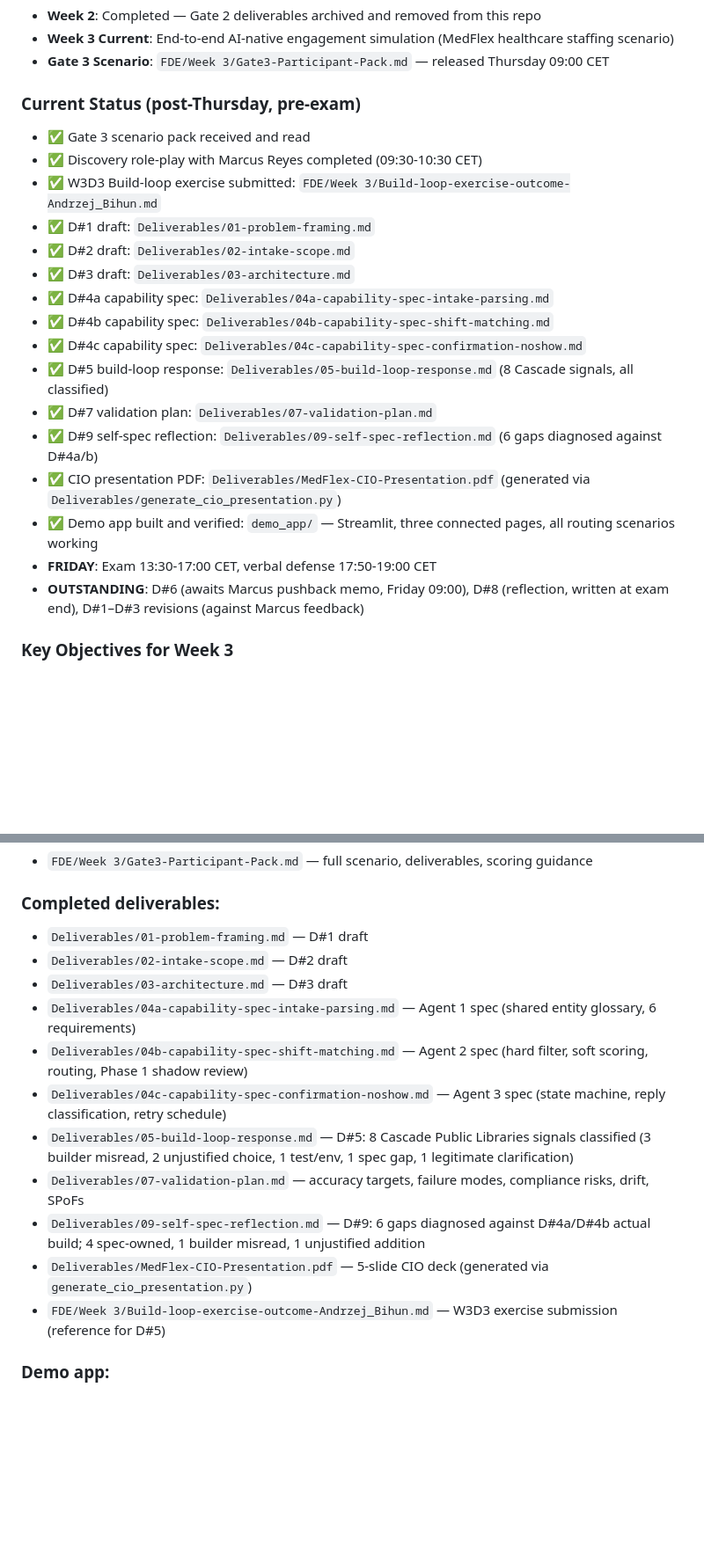
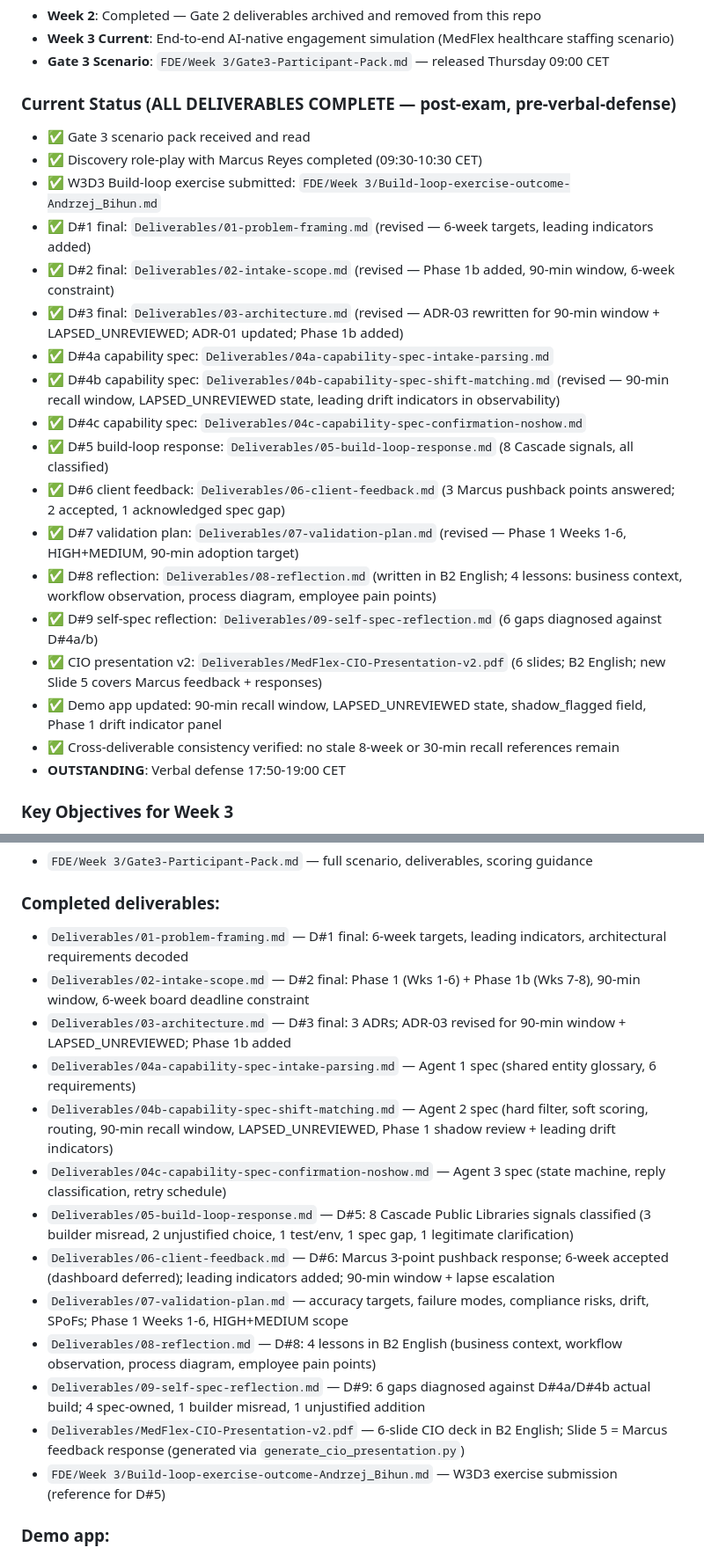
Before and after one commit to andrew-git-account/FDE_Week3Gateway, a Markdown page: CLAUDE.md, 2 parts joined by grey strips. Shown at 88% size. Rendered like a GitHub page; blank space fills up the shorter version.

Commit message:
final changes in CLAUDE.md

```diff
--- a/CLAUDE.md
+++ b/CLAUDE.md
@@ -11,23 +11,25 @@ This is an FDE (Full-Delivery Engineer) learning program repository for Week 3.
 - **Week 3 Current**: End-to-end AI-native engagement simulation (MedFlex healthcare staffing scenario)
 - **Gate 3 Scenario**: `FDE/Week 3/Gate3-Participant-Pack.md` — released Thursday 09:00 CET
 
-### Current Status (post-Thursday, pre-exam)
+### Current Status (ALL DELIVERABLES COMPLETE — post-exam, pre-verbal-defense)
 - ✅ Gate 3 scenario pack received and read
 - ✅ Discovery role-play with Marcus Reyes completed (09:30-10:30 CET)
 - ✅ W3D3 Build-loop exercise submitted: `FDE/Week 3/Build-loop-exercise-outcome-Andrzej_Bihun.md`
-- ✅ D#1 draft: `Deliverables/01-problem-framing.md`
-- ✅ D#2 draft: `Deliverables/02-intake-scope.md`
-- ✅ D#3 draft: `Deliverables/03-architecture.md`
+- ✅ D#1 final: `Deliverables/01-problem-framing.md` (revised — 6-week targets, leading indicators added)
+- ✅ D#2 final: `Deliverables/02-intake-scope.md` (revised — Phase 1b added, 90-min window, 6-week constraint)
+- ✅ D#3 final: `Deliverables/03-architecture.md` (revised — ADR-03 rewritten for 90-min window + LAPSED_UNREVIEWED; ADR-01 updated; Phase 1b added)
 - ✅ D#4a capability spec: `Deliverables/04a-capability-spec-intake-parsing.md`
-- ✅ D#4b capability spec: `Deliverables/04b-capability-spec-shift-matching.md`
+- ✅ D#4b capability spec: `Deliverables/04b-capability-spec-shift-matching.md` (revised — 90-min recall window, LAPSED_UNREVIEWED state, leading drift indicators in observability)
 - ✅ D#4c capability spec: `Deliverables/04c-capability-spec-confirmation-noshow.md`
 - ✅ D#5 build-loop response: `Deliverables/05-build-loop-response.md` (8 Cascade signals, all classified)
-- ✅ D#7 validation plan: `Deliverables/07-validation-plan.md`
+- ✅ D#6 client feedback: `Deliverables/06-client-feedback.md` (3 Marcus pushback points answered; 2 accepted, 1 acknowledged spec gap)
+- ✅ D#7 validation plan: `Deliverables/07-validation-plan.md` (revised — Phase 1 Weeks 1-6, HIGH+MEDIUM, 90-min adoption target)
+- ✅ D#8 reflection: `Deliverables/08-reflection.md` (written in B2 English; 4 lessons: business context, workflow observation, process diagram, employee pain points)
 - ✅ D#9 self-spec reflection: `Deliverables/09-self-spec-reflection.md` (6 gaps diagnosed against D#4a/b)
-- ✅ CIO presentation PDF: `Deliverables/MedFlex-CIO-Presentation.pdf` (generated via `Deliverables/generate_cio_presentation.py`)
-- ✅ Demo app built and verified: `demo_app/` — Streamlit, three connected pages, all routing scenarios working
-- **FRIDAY**: Exam 13:30-17:00 CET, verbal defense 17:50-19:00 CET
-- **OUTSTANDING**: D#6 (awaits Marcus pushback memo, Friday 09:00), D#8 (reflection, written at exam end), D#1–D#3 revisions (against Marcus feedback)
+- ✅ CIO presentation v2: `Deliverables/MedFlex-CIO-Presentation-v2.pdf` (6 slides; B2 English; new Slide 5 covers Marcus feedback + responses)
+- ✅ Demo app updated: 90-min recall window, LAPSED_UNREVIEWED state, shadow_flagged field, Phase 1 drift indicator panel
+- ✅ Cross-deliverable consistency verified: no stale 8-week or 30-min recall references remain
+- **OUTSTANDING**: Verbal defense 17:50-19:00 CET
 
 ### Key Objectives for Week 3
 1. Execute complete FDE engagement: discovery → specification → build-loop correction → stakeholder management
@@ -420,16 +426,18 @@ Nurses engineered to produce varied outcomes for the same ICU shift (St. Mary's
 - `FDE/Week 3/Gate3-Participant-Pack.md` — full scenario, deliverables, scoring guidance
 
 ### Completed deliverables:
-- `Deliverables/01-problem-framing.md` — D#1 draft
-- `Deliverables/02-intake-scope.md` — D#2 draft
-- `Deliverables/03-architecture.md` — D#3 draft
+- `Deliverables/01-problem-framing.md` — D#1 final: 6-week targets, leading indicators, architectural requirements decoded
+- `Deliverables/02-intake-scope.md` — D#2 final: Phase 1 (Wks 1-6) + Phase 1b (Wks 7-8), 90-min window, 6-week board deadline constraint
+- `Deliverables/03-architecture.md` — D#3 final: 3 ADRs; ADR-03 revised for 90-min window + LAPSED_UNREVIEWED; Phase 1b added
 - `Deliverables/04a-capability-spec-intake-parsing.md` — Agent 1 spec (shared entity glossary, 6 requirements)
-- `Deliverables/04b-capability-spec-shift-matching.md` — Agent 2 spec (hard filter, soft scoring, routing, Phase 1 shadow review)
+- `Deliverables/04b-capability-spec-shift-matching.md` — Agent 2 spec (hard filter, soft scoring, routing, 90-min recall window, LAPSED_UNREVIEWED, Phase 1 shadow review + leading drift indicators)
 - `Deliverables/04c-capability-spec-confirmation-noshow.md` — Agent 3 spec (state machine, reply classification, retry schedule)
 - `Deliverables/05-build-loop-response.md` — D#5: 8 Cascade Public Libraries signals classified (3 builder misread, 2 unjustified choice, 1 test/env, 1 spec gap, 1 legitimate clarification)
-- `Deliverables/07-validation-plan.md` — accuracy targets, failure modes, compliance risks, drift, SPoFs
+- `Deliverables/06-client-feedback.md` — D#6: Marcus 3-point pushback response; 6-week accepted (dashboard deferred); leading indicators added; 90-min window + lapse escalation
+- `Deliverables/07-validation-plan.md` — accuracy targets, failure modes, compliance risks, drift, SPoFs; Phase 1 Weeks 1-6, HIGH+MEDIUM scope
+- `Deliverables/08-reflection.md` — D#8: 4 lessons in B2 English (business context, workflow observation, process diagram, employee pain points)
 - `Deliverables/09-self-spec-reflection.md` — D#9: 6 gaps diagnosed against D#4a/D#4b actual build; 4 spec-owned, 1 builder misread, 1 unjustified addition
-- `Deliverables/MedFlex-CIO-Presentation.pdf` — 5-slide CIO deck (generated via `generate_cio_presentation.py`)
+- `Deliverables/MedFlex-CIO-Presentation-v2.pdf` — 6-slide CIO deck in B2 English; Slide 5 = Marcus feedback response (generated via `generate_cio_presentation.py`)
 - `FDE/Week 3/Build-loop-exercise-outcome-Andrzej_Bihun.md` — W3D3 exercise submission (reference for D#5)
 
 ### Demo app:
```
Also changed, not shown: other parts of CLAUDE.md (+4 -0 lines).
